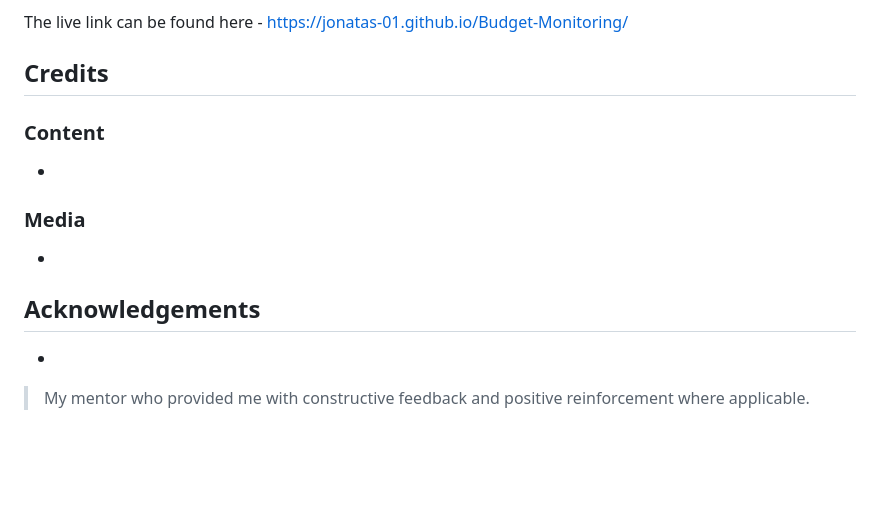
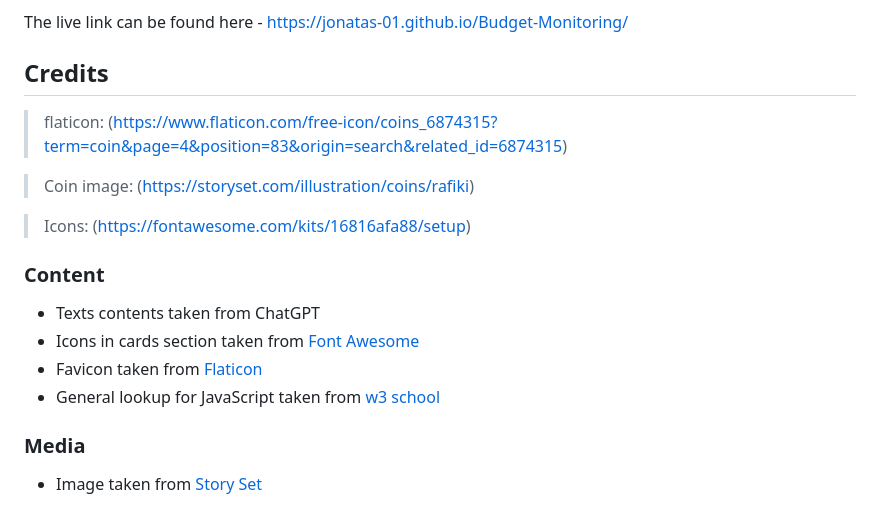
Before and after one commit to Jonatas-01/Budget-Monitoring, a Markdown page: README.md, the part around one of its changes. Rendered like a GitHub page; blank space fills up the shorter version.

Commit message:
docs: credits, content and media content add to readme

```diff
--- a/README.md
+++ b/README.md
@@ -146,18 +150,19 @@ The user will be able to identify any problem with your expenses by checking the
 The live link can be found here - https://jonatas-01.github.io/Budget-Monitoring/
 
 ## Credits
- >
+ > flaticon: (https://www.flaticon.com/free-icon/coins_6874315?term=coin&page=4&position=83&origin=search&related_id=6874315)
+
+ > Coin image: (https://storyset.com/illustration/coins/rafiki)
+
+ > Icons: (https://fontawesome.com/kits/16816afa88/setup)
 
 ### Content
 
--
+- Texts contents taken from ChatGPT
+- Icons in cards section taken from [Font Awesome](https://fontawesome.com/)
+- Favicon taken from [Flaticon](https://www.flaticon.com/free-icon/coins_6874315?term=coin&page=4&position=83&origin=search&related_id=6874315)
+- General lookup for JavaScript taken from [w3 school](https://www.w3schools.com/)
 
 ### Media
 
--
-
-## Acknowledgements
-
--
-
-> My mentor who provided me with constructive feedback and positive reinforcement where applicable.
+- Image taken from [Story Set](https://storyset.com/illustration/coins/rafiki)
```
Also changed, not shown: other parts of README.md (+5 -1 lines).
